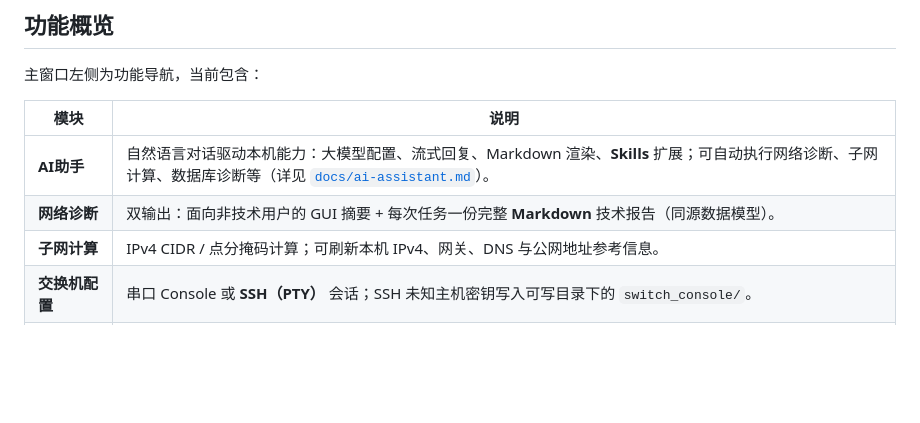
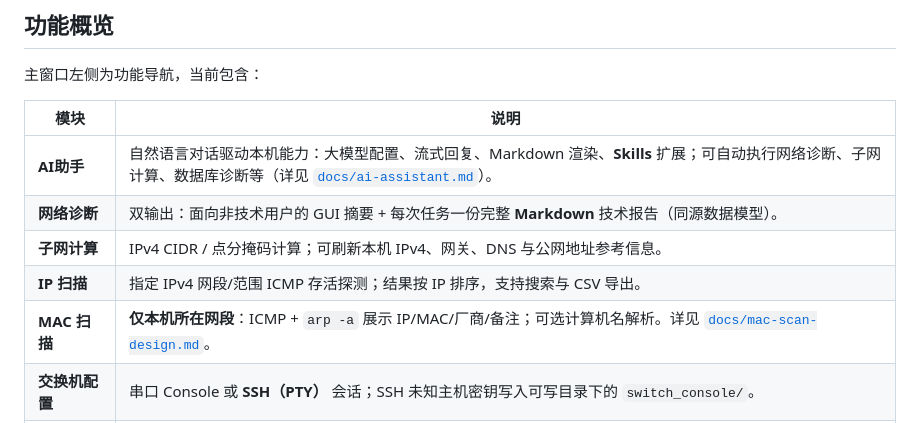
Before and after one commit to UncleNiu-QingqiuHu/network_diagnosis, a Markdown page: README.md, the part around the change. GitHub-like rendering; blank space fills up the shorter version.

```diff
--- a/README.md
+++ b/README.md
@@ -17,6 +17,8 @@
 | **AI助手** | 自然语言对话驱动本机能力：大模型配置、流式回复、Markdown 渲染、**Skills** 扩展；可自动执行网络诊断、子网计算、数据库诊断等（详见 [`docs/ai-assistant.md`](docs/ai-assistant.md)）。 |
 | **网络诊断** | 双输出：面向非技术用户的 GUI 摘要 + 每次任务一份完整 **Markdown** 技术报告（同源数据模型）。 |
 | **子网计算** | IPv4 CIDR / 点分掩码计算；可刷新本机 IPv4、网关、DNS 与公网地址参考信息。 |
+| **IP 扫描** | 指定 IPv4 网段/范围 ICMP 存活探测；结果按 IP 排序，支持搜索与 CSV 导出。 |
+| **MAC 扫描** | **仅本机所在网段**：ICMP + `arp -a` 展示 IP/MAC/厂商/备注；可选计算机名解析。详见 [`docs/mac-scan-design.md`](docs/mac-scan-design.md)。 |
 | **交换机配置** | 串口 Console 或 **SSH（PTY）** 会话；SSH 未知主机密钥写入可写目录下的 `switch_console/`。 |
 | **数据库诊断** | 连接 **SQLite / MySQL / PostgreSQL / SQL Server / Oracle**，运行连通性与信息收集，输出 Markdown；支持周期性监控快照导出。 |
 | **ARP 安全** | 以 `arp -a` 轮询本机 ARP 表，对**默认网关 MAC** 做基线对比；异常变化时提示疑似 ARP 欺骗（内网侧轻量监视）。 |
```
Also changed, not shown: README.en.md (+2 -0 lines), network_diagnosis/images/icon-park-solid--i-mac.png (added), 9 other files.
